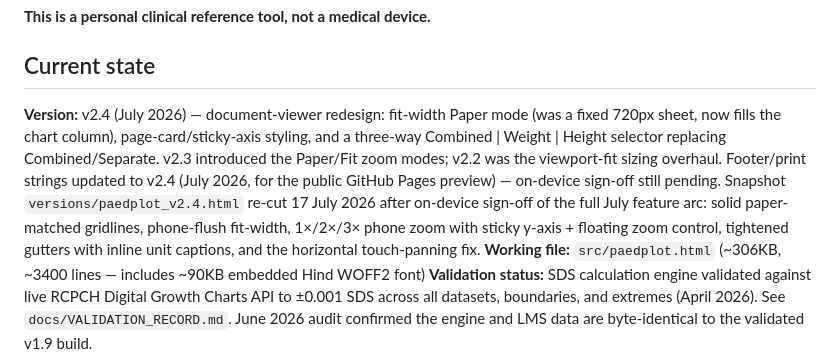
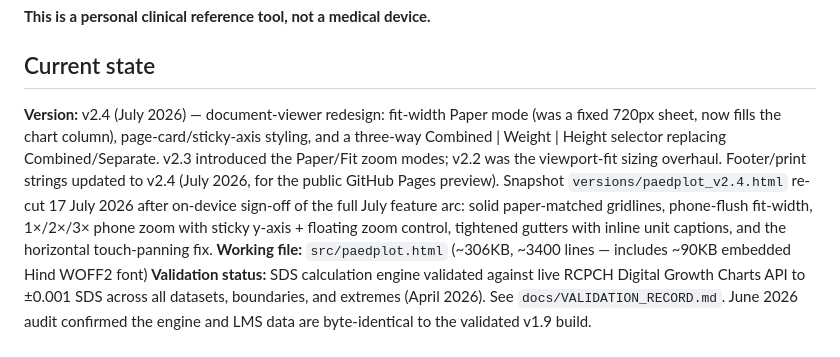
Before and after one commit to njclarke1/paedplot, a Markdown page: CLAUDE.md, the part around the change. Drawn GitHub-style.

Commit message:
CLAUDE.md: drop stale "sign-off pending" clause
Co-Authored-By: Claude Fable 5 <noreply@anthropic.com>

```diff
--- a/CLAUDE.md
+++ b/CLAUDE.md
@@ -8,7 +8,7 @@ PaedPlot is a fully offline, single-file HTML tool for plotting UK-WHO paediatri
 
 ## Current state
 
-**Version:** v2.4 (July 2026) — document-viewer redesign: fit-width Paper mode (was a fixed 720px sheet, now fills the chart column), page-card/sticky-axis styling, and a three-way Combined | Weight | Height selector replacing Combined/Separate. v2.3 introduced the Paper/Fit zoom modes; v2.2 was the viewport-fit sizing overhaul. Footer/print strings updated to v2.4 (July 2026, for the public GitHub Pages preview) — on-device sign-off still pending. Snapshot `versions/paedplot_v2.4.html` re-cut 17 July 2026 after on-device sign-off of the full July feature arc: solid paper-matched gridlines, phone-flush fit-width, 1×/2×/3× phone zoom with sticky y-axis + floating zoom control, tightened gutters with inline unit captions, and the horizontal touch-panning fix.
+**Version:** v2.4 (July 2026) — document-viewer redesign: fit-width Paper mode (was a fixed 720px sheet, now fills the chart column), page-card/sticky-axis styling, and a three-way Combined | Weight | Height selector replacing Combined/Separate. v2.3 introduced the Paper/Fit zoom modes; v2.2 was the viewport-fit sizing overhaul. Footer/print strings updated to v2.4 (July 2026, for the public GitHub Pages preview). Snapshot `versions/paedplot_v2.4.html` re-cut 17 July 2026 after on-device sign-off of the full July feature arc: solid paper-matched gridlines, phone-flush fit-width, 1×/2×/3× phone zoom with sticky y-axis + floating zoom control, tightened gutters with inline unit captions, and the horizontal touch-panning fix.
 **Working file:** `src/paedplot.html` (~306KB, ~3400 lines — includes ~90KB embedded Hind WOFF2 font)
 **Validation status:** SDS calculation engine validated against live RCPCH Digital Growth Charts API to ±0.001 SDS across all datasets, boundaries, and extremes (April 2026). See `docs/VALIDATION_RECORD.md`. June 2026 audit confirmed the engine and LMS data are byte-identical to the validated v1.9 build.
 
```
